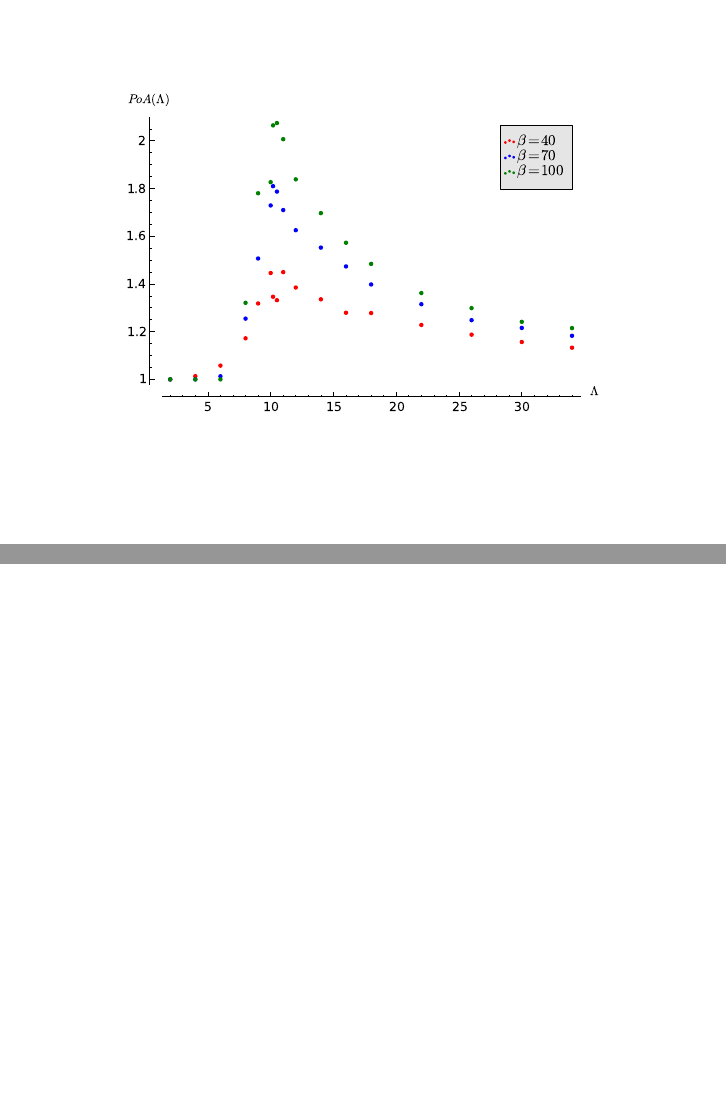
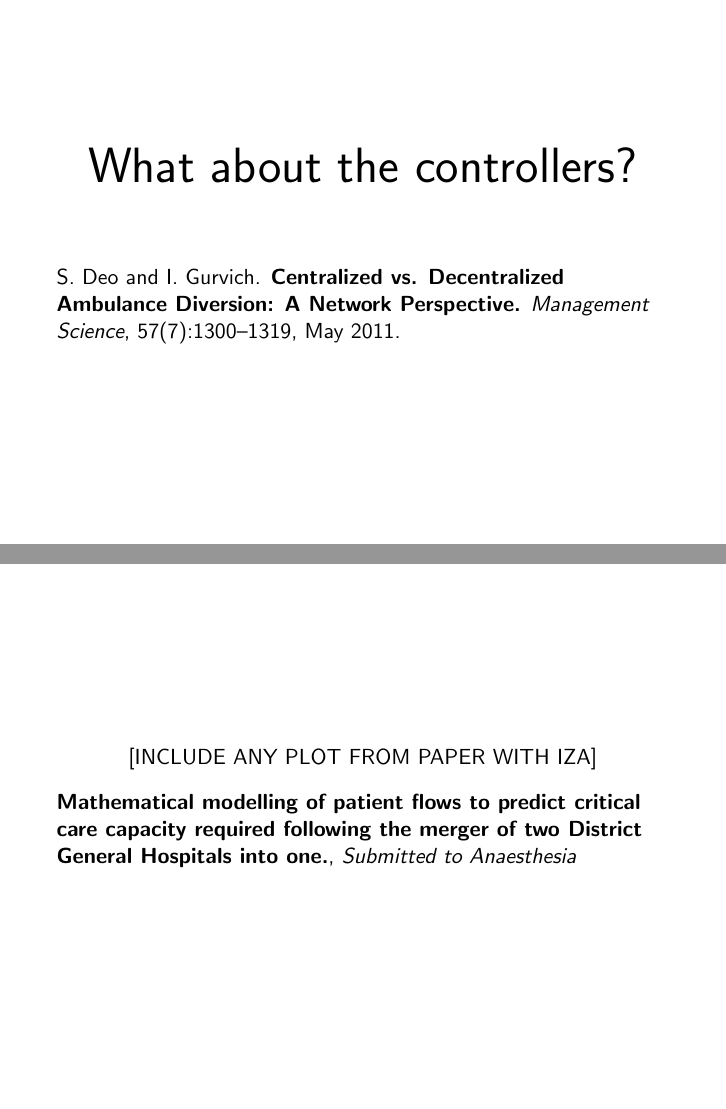
Before and after one commit to JasYoung315/Talks, LaTeX slides (2014-07-25-Measuring-the-Price-of-Anarchy-in-Critical-Care-Unit-Interactions/2014-07-25-Measuring-the-Price-of-Anarchy-in-Critical-Care-Unit-Interactions.tex): pages 3 and 4 of 4 before the commit and pages 5 and 7 of 8 after it, joined at a grey line. Compiled offline with pdfLaTeX.

Commit message:
Have added description of problem

```diff
--- a/2014-07-25-Measuring-the-Price-of-Anarchy-in-Critical-Care-Unit-Interactions/2014-07-25-Measuring-the-Price-of-Anarchy-in-Critical-Care-Unit-Interactions.tex
+++ b/2014-07-25-Measuring-the-Price-of-Anarchy-in-Critical-Care-Unit-Interactions/2014-07-25-Measuring-the-Price-of-Anarchy-in-Critical-Care-Unit-Interactions.tex
@@ -2,6 +2,8 @@
 
 \usepackage{hyperref}
 \usepackage{graphicx}
+\usepackage{tikz}
+\usetikzlibrary{calc}
 
 \title{Measuring the Price of Anarchy in Critical Care Unit Interactions}
 \author{Vincent Knight and Izabella Komenda}
@@ -39,7 +41,36 @@
 }
 
 \frame{
+    \begin{center}
+        {\Huge What about the controllers?}\\
+        \vspace{1cm}
+    \end{center}
+        \pause
+        S. Deo and I. Gurvich. \textbf{Centralized vs. Decentralized Ambulance Diversion: A Network Perspective.} \textit{Management Science}, 57(7):1300–1319, May 2011.
+}
 
+\frame{
+    \begin{center}
+        [INCLUDE ANY PLOT FROM PAPER WITH IZA]
+    \end{center}
+    \pause
+    \textbf{Mathematical modelling of patient flows to predict critical care capacity required following the merger of two District General Hospitals into one.}, \textit{Submitted to Anaesthesia}
+}
+
+\frame{
+\begin{center}
+    \begin{tikzpicture}[scale=1.5]
+        \node (A) at (0,0) [draw] {RG};
+        \node (B) at (2,0) [draw] {NH};
+        \draw [->] (-1,0) -- (A);
+        \draw [->] (3,0) -- (B);
+        \draw [->] (-1,0) -- ($(A)+(-.5,0)$) -- ($(A)+(-.5,.5)$) -- ($(A)+(.5,.5)$) -- ($(A)+(.5,.1)$) -- ($(B)+(-.4,.1)$);
+        \draw [->] (3,0) -- ($(B)+(.5,0)$) -- ($(B)+(.5,-.5)$) -- ($(B)+(-.5,-.5)$) -- ($(B)+(-.5,-.1)$) -- ($(A)+(.4,-.1)$);
+        \draw [->] (3,0) -- (B);
+        \node at ($(A) + (0,.8)$) {Divert?};
+        \node at ($(B) + (0,-.8)$) {Divert?};
+    \end{tikzpicture}
+\end{center}
 }
 
 \end{document}
```
Also changed, not shown: 2014-07-25-Measuring-the-Price-of-Anarchy-in-Critical-Care-Unit-Interactions/2014-07-25-Measuring-the-Price-of-Anarchy-in-Critical-Care-Unit-Interactions.pdf. Lines whose indentation alone changed are shown as unchanged.
